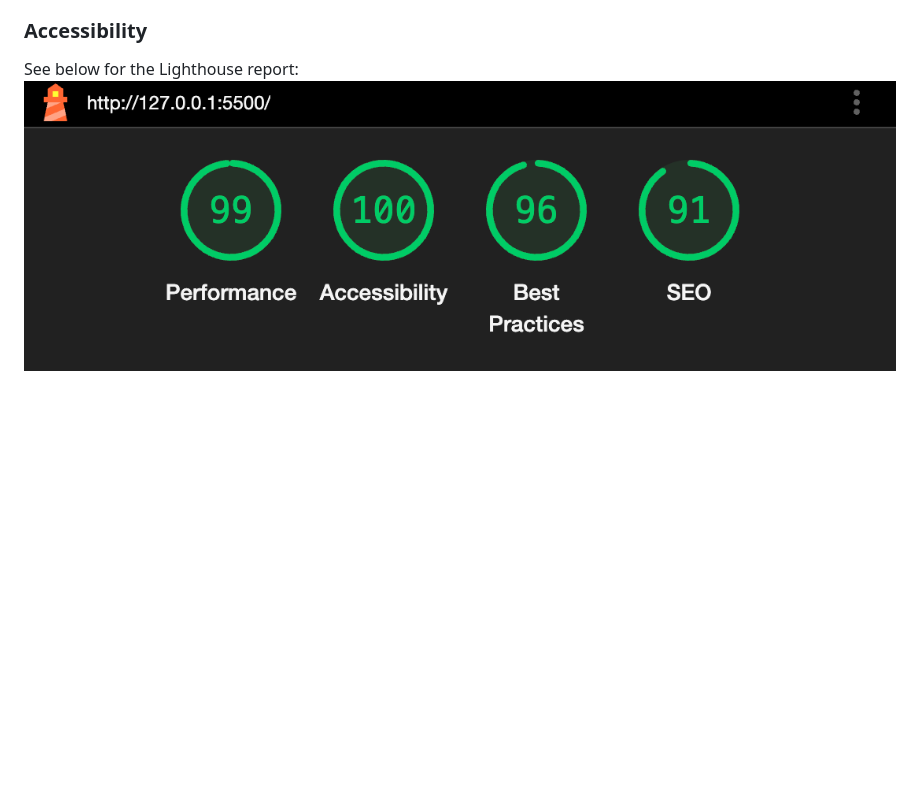
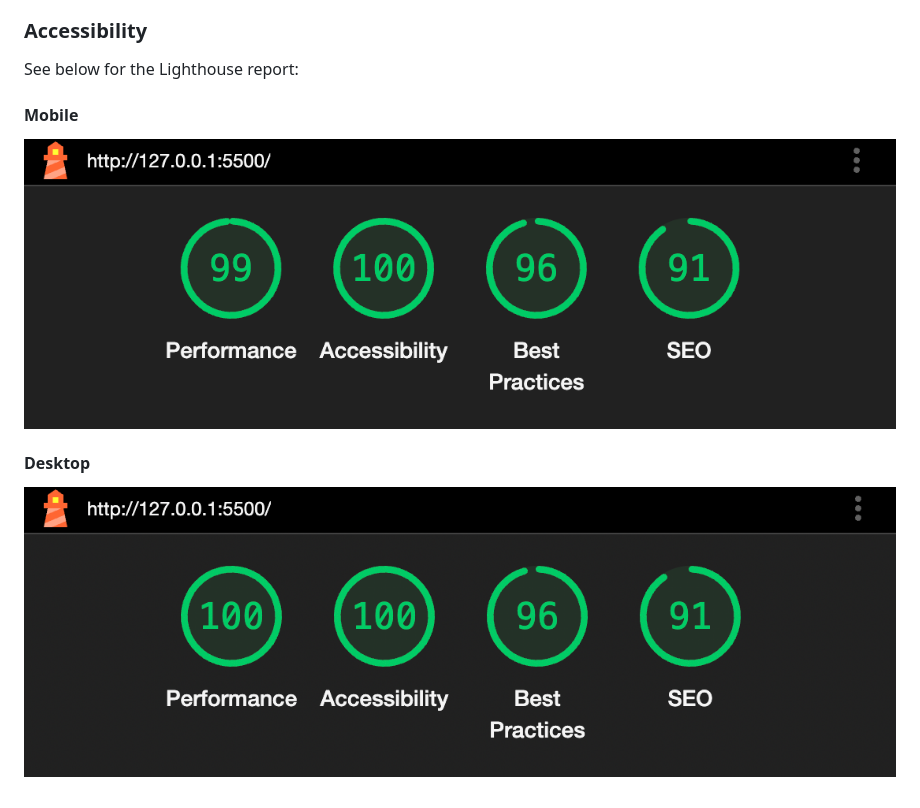
Before and after one commit to AlfieCross/Project-1-Personal-Portfolio-Website, a Markdown page: README.md, the part around the change. Rendered like a GitHub page; pictures changed too: assets/images/lighthouse_desktop_sc.png (added); blank space fills up the shorter version.

Commit message:
added screenshots of lighthouse report. changed picture file names.

```diff
--- a/README.md
+++ b/README.md
@@ -80,4 +80,8 @@ Email: your-email@example.com
 
 ### Accessibility
 See below for the Lighthouse report:
-![LighthouseReport](/assets/images/lighthouse%20screenshot.png)
+#### Mobile
+![LighthouseReportMobile](/assets/images/lighthouse_mobile_sc.png)
+
+#### Desktop
+![LighthouseReportDesktop](/assets/images/lighthouse_desktop_sc.png)
```
Also changed, not shown: assets/images/lighthouse_mobile_sc.png (renamed from assets/images/lighthouse screenshot.png), 3 other files.
